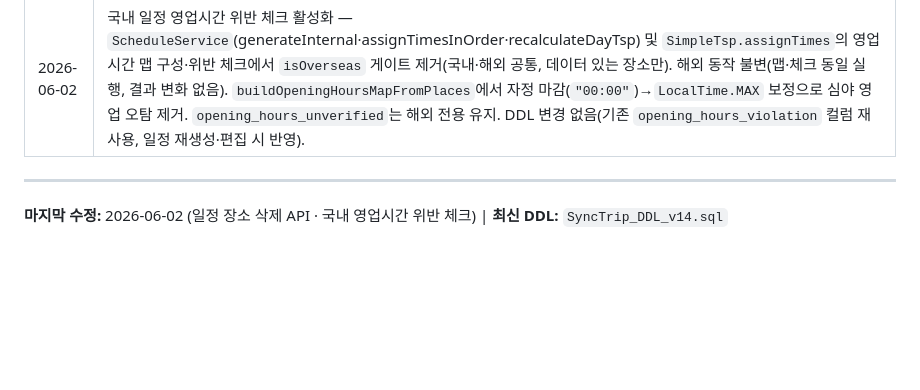
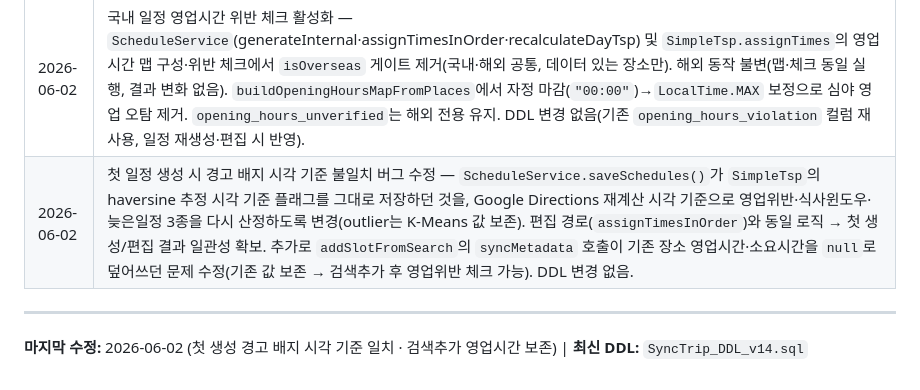
Before and after one commit to sync-trip/SyncTrip-Spring, a Markdown page: docs/SyncTrip_구현현황.md, the part around the change. Rendered like a GitHub page; blank space fills up the shorter version.

Commit message:
- 영업시간 위반 뱃지 기능 버그 수정 - 0602 kmw

```diff
--- a/docs/SyncTrip_구현현황.md
+++ b/docs/SyncTrip_구현현황.md
@@ -294,7 +294,8 @@
 | 2026-06-01 | 알림 중복 발송 방지 — `notify` 플래그 도입: `ScheduleMoveRequest` / `ScheduleReorderRequest` DTO에 `Boolean notify` 필드 추가. `shouldNotify()` 헬퍼(null → true 기본값). `ScheduleService.reorderSchedule()` / `moveSchedule()` 내 `notifyAll()` 호출을 `if (request.shouldNotify())` 조건으로 감쌈. WebSocket `convertAndSend`는 notify 무관 유지(실시간 동기화 목적). Android `saveScheduleChanges()`가 마지막 API 호출에만 `notify=true` 전달해 저장 시 알림 1건으로 집약. DDL 변경 없음. |
 | 2026-06-02 | 일정 슬롯(장소) 삭제 API 추가 — `DELETE /api/bands/{bandId}/schedule/{scheduleId}` / `ScheduleController.deleteSchedulePlace()` + `ScheduleService.deleteSchedulePlace()`. 편집 락·DONE·멤버십 검증 → 슬롯 삭제 후 flush → 같은 Day 남은 슬롯 임시 주차(10000+i) flush → `assignTimesInOrder` 재계산 → WebSocket 브로드캐스트 + `SCHEDULE_UPDATED` 인앱 알림. DDL 변경 없음. |
 | 2026-06-02 | 국내 일정 영업시간 위반 체크 활성화 — `ScheduleService`(generateInternal·assignTimesInOrder·recalculateDayTsp) 및 `SimpleTsp.assignTimes`의 영업시간 맵 구성·위반 체크에서 `isOverseas` 게이트 제거(국내·해외 공통, 데이터 있는 장소만). 해외 동작 불변(맵·체크 동일 실행, 결과 변화 없음). `buildOpeningHoursMapFromPlaces`에서 자정 마감(`"00:00"`)→`LocalTime.MAX` 보정으로 심야 영업 오탐 제거. `opening_hours_unverified`는 해외 전용 유지. DDL 변경 없음(기존 `opening_hours_violation` 컬럼 재사용, 일정 재생성·편집 시 반영). |
+| 2026-06-02 | 첫 일정 생성 시 경고 배지 시각 기준 불일치 버그 수정 — `ScheduleService.saveSchedules()`가 `SimpleTsp`의 haversine 추정 시각 기준 플래그를 그대로 저장하던 것을, Google Directions 재계산 시각 기준으로 영업위반·식사윈도우·늦은일정 3종을 다시 산정하도록 변경(outlier는 K-Means 값 보존). 편집 경로(`assignTimesInOrder`)와 동일 로직 → 첫 생성/편집 결과 일관성 확보. 추가로 `addSlotFromSearch`의 `syncMetadata` 호출이 기존 장소 영업시간·소요시간을 `null`로 덮어쓰던 문제 수정(기존 값 보존 → 검색추가 후 영업위반 체크 가능). DDL 변경 없음. |
 
 ---
 
-**마지막 수정:** 2026-06-02 (일정 장소 삭제 API · 국내 영업시간 위반 체크) | **최신 DDL:** `SyncTrip_DDL_v14.sql`
+**마지막 수정:** 2026-06-02 (첫 생성 경고 배지 시각 기준 일치 · 검색추가 영업시간 보존) | **최신 DDL:** `SyncTrip_DDL_v14.sql`
```
